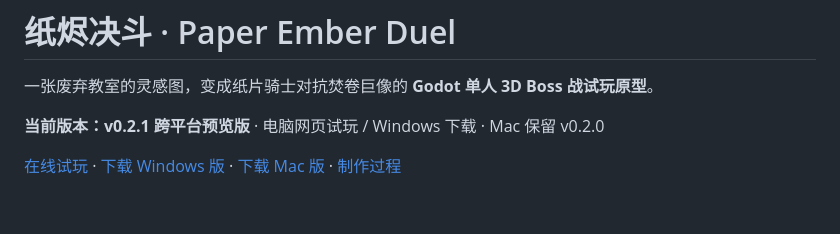
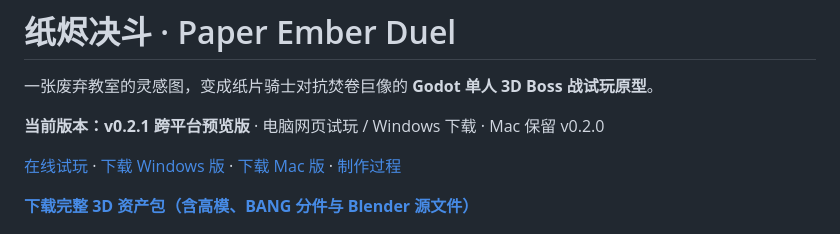
Before and after one commit to AIWHOS/paper-ember-duel, a Markdown page: README.md, the part around the change. Drawn GitHub-style; blank space fills up the shorter version.

Commit message:
docs: feature the asset download near the repository introduction

```diff
--- a/README.md
+++ b/README.md
@@ -5,6 +5,8 @@
 **当前版本：v0.2.1 跨平台预览版** · 电脑网页试玩 / Windows 下载 · Mac 保留 v0.2.0
 
 [在线试玩](https://aiwhos.github.io/paper-ember-duel/) · [下载 Windows 版](https://github.com/AIWHOS/paper-ember-duel/releases/download/v0.2.1/paper-ember-duel-windows-v0.2.1.zip) · [下载 Mac 版](https://github.com/AIWHOS/paper-ember-duel/releases/download/v0.2.0/paper-ember-duel-mac-v0.2.0.zip) · [制作过程](docs/纸烬决斗_制作说明_20260910.md)
+
+**[下载完整 3D 资产包（含高模、BANG 分件与 Blender 源文件）](https://github.com/AIWHOS/paper-ember-duel/releases/download/v0.2.1/paper-ember-duel-assets-20260913.zip)**
 
 ![游戏实机暂停画面](docs/纸烬决斗_实机截图_20260910.png)
 
```
